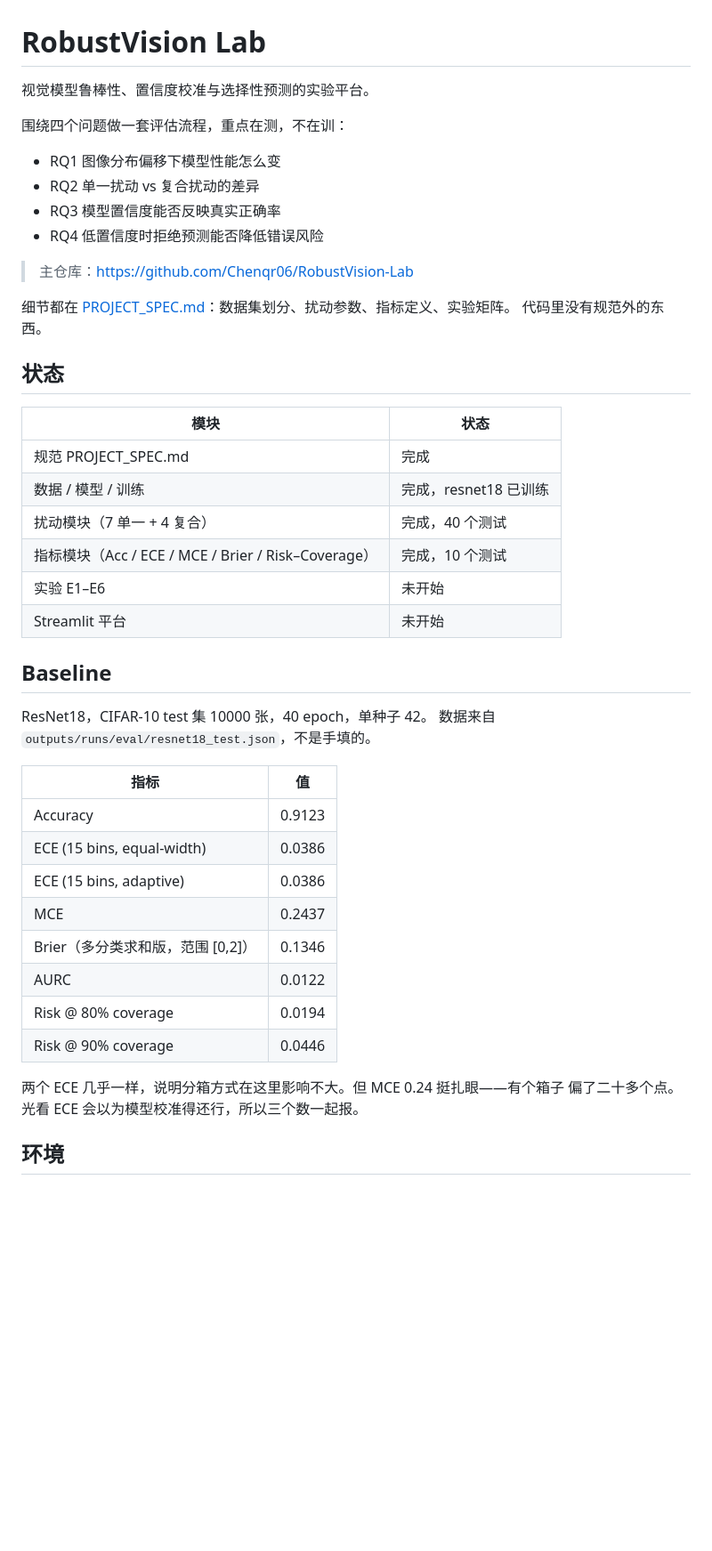
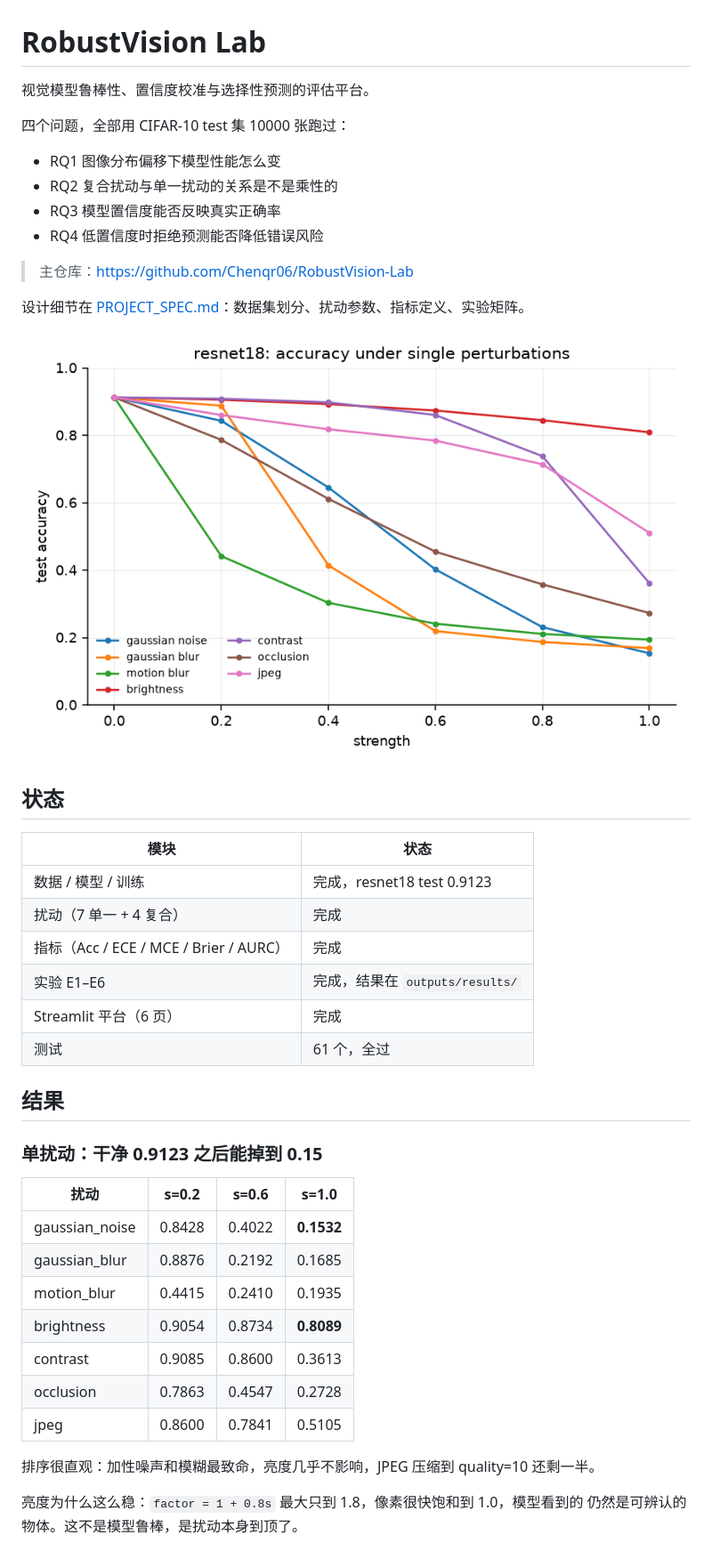
Before and after one commit to Chenqr06/RobustVision-Lab, a Markdown page: README.md, the part around one of its changes. Shown at 89% size. Rendered like a GitHub page; pictures changed too: docs/figures/resnet18_robustness.png (added); blank space fills up the shorter version.

Commit message:
feat: streamlit app, result figures, findings in README

```diff
--- a/README.md
+++ b/README.md
@@ -1,48 +1,47 @@
 # RobustVision Lab
 
-视觉模型鲁棒性、置信度校准与选择性预测的实验平台。
+视觉模型鲁棒性、置信度校准与选择性预测的评估平台。
 
-围绕四个问题做一套评估流程，重点在测，不在训：
+四个问题，全部用 CIFAR-10 test 集 10000 张跑过：
 
 - RQ1 图像分布偏移下模型性能怎么变
-- RQ2 单一扰动 vs 复合扰动的差异
+- RQ2 复合扰动与单一扰动的关系是不是乘性的
 - RQ3 模型置信度能否反映真实正确率
 - RQ4 低置信度时拒绝预测能否降低错误风险
 
 > 主仓库：https://github.com/Chenqr06/RobustVision-Lab
 
-细节都在 [PROJECT_SPEC.md](PROJECT_SPEC.md)：数据集划分、扰动参数、指标定义、实验矩阵。
-代码里没有规范外的东西。
+设计细节在 [PROJECT_SPEC.md](PROJECT_SPEC.md)：数据集划分、扰动参数、指标定义、实验矩阵。
+
+![robustness](docs/figures/resnet18_robustness.png)
 
 ## 状态
 
 | 模块 | 状态 |
 |---|---|
-| 规范 PROJECT_SPEC.md | 完成 |
-| 数据 / 模型 / 训练 | 完成，resnet18 已训练 |
-| 扰动模块（7 单一 + 4 复合） | 完成，40 个测试 |
-| 指标模块（Acc / ECE / MCE / Brier / Risk–Coverage） | 完成，10 个测试 |
-| 实验 E1–E6 | 未开始 |
-| Streamlit 平台 | 未开始 |
+| 数据 / 模型 / 训练 | 完成，resnet18 test 0.9123 |
+| 扰动（7 单一 + 4 复合） | 完成 |
+| 指标（Acc / ECE / MCE / Brier / AURC） | 完成 |
+| 实验 E1–E6 | 完成，结果在 `outputs/results/` |
+| Streamlit 平台（6 页） | 完成 |
+| 测试 | 61 个，全过 |
 
-## Baseline
+## 结果
 
-ResNet18，CIFAR-10 test 集 10000 张，40 epoch，单种子 42。
-数据来自 `outputs/runs/eval/resnet18_test.json`，不是手填的。
+### 单扰动：干净 0.9123 之后能掉到 0.15
 
-| 指标 | 值 |
-|---|---|
-| Accuracy | 0.9123 |
-| ECE (15 bins, equal-width) | 0.0386 |
-| ECE (15 bins, adaptive) | 0.0386 |
-| MCE | 0.2437 |
-| Brier（多分类求和版，范围 [0,2]） | 0.1346 |
-| AURC | 0.0122 |
-| Risk @ 80% coverage | 0.0194 |
-| Risk @ 90% coverage | 0.0446 |
+| 扰动 | s=0.2 | s=0.6 | s=1.0 |
+|---|---|---|---|
+| gaussian_noise | 0.8428 | 0.4022 | **0.1532** |
+| gaussian_blur | 0.8876 | 0.2192 | 0.1685 |
+| motion_blur | 0.4415 | 0.2410 | 0.1935 |
+| brightness | 0.9054 | 0.8734 | **0.8089** |
+| contrast | 0.9085 | 0.8600 | 0.3613 |
+| occlusion | 0.7863 | 0.4547 | 0.2728 |
+| jpeg | 0.8600 | 0.7841 | 0.5105 |
 
-两个 ECE 几乎一样，说明分箱方式在这里影响不大。但 MCE 0.24 挺扎眼——有个箱子
-偏了二十多个点。光看 ECE 会以为模型校准得还行，所以三个数一起报。
+排序很直观：加性噪声和模糊最致命，亮度几乎不影响，JPEG 压缩到 quality=10 还剩一半。
 
-## 环境
+亮度为什么这么稳：`factor = 1 + 0.8s` 最大只到 1.8，像素很快饱和到 1.0，模型看到的
+仍然是可辨认的物体。这不是模型鲁棒，是扰动本身到顶了。
 
```
Also changed, not shown: other parts of README.md (+64 -24 lines), docs/figures/resnet18_composite.png (added), docs/figures/resnet18_reliability.png (added), docs/figures/resnet18_risk_coverage.png (added), 1 other file.
